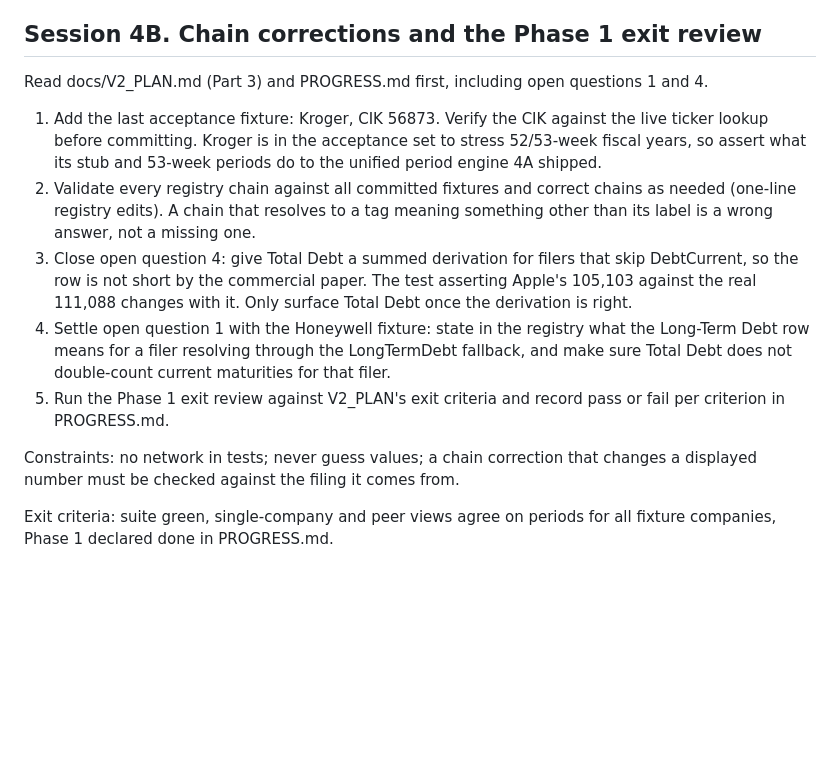
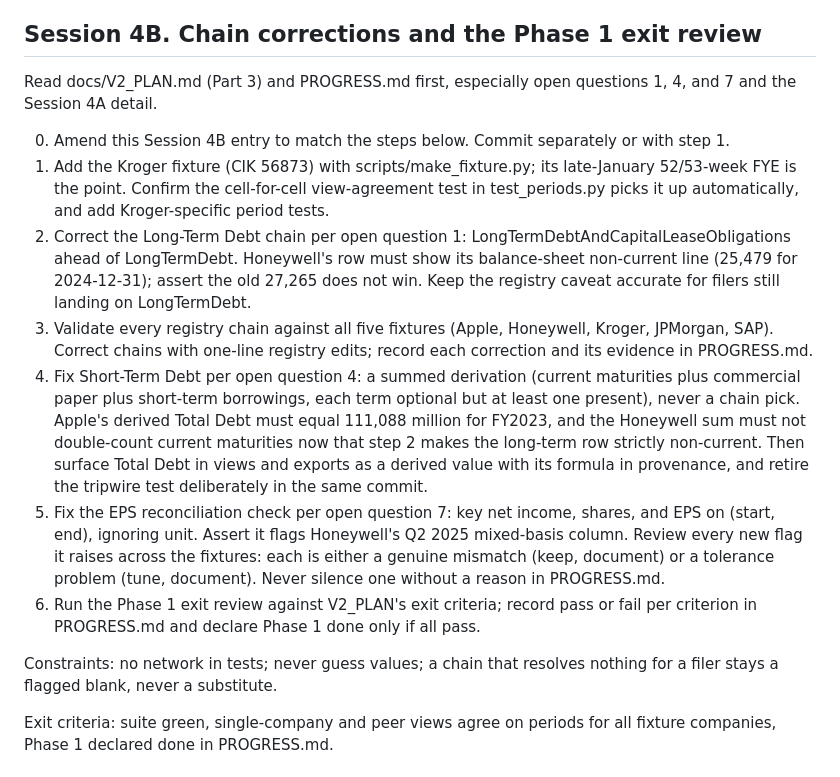
Before and after one commit to thekeoni1/edgardly, a Markdown page: docs/SESSIONS.md, the part around the change. GitHub-like rendering; blank space fills up the shorter version.

Commit message:
Amend the Session 4B entry to the steps it actually runs
The 4A/4B split was written before open question 7 existed and before the
Honeywell fixture sharpened open question 1. The entry now names the six
steps in the order they are done, including the EPS reconciliation fix and
the deliberate retirement of the Total Debt tripwire.

Co-Authored-By: Claude Opus 5 (1M context) <noreply@anthropic.com>

```diff
--- a/docs/SESSIONS.md
+++ b/docs/SESSIONS.md
@@ -139,27 +139,37 @@ updated.
 
 ## Session 4B. Chain corrections and the Phase 1 exit review
 
-Read docs/V2_PLAN.md (Part 3) and PROGRESS.md first, including open questions 1 and 4.
+Read docs/V2_PLAN.md (Part 3) and PROGRESS.md first, especially open questions 1, 4, and 7
+and the Session 4A detail.
 
-1. Add the last acceptance fixture: Kroger, CIK 56873. Verify the CIK against the live
-   ticker lookup before committing. Kroger is in the acceptance set to stress 52/53-week
-   fiscal years, so assert what its stub and 53-week periods do to the unified period
-   engine 4A shipped.
-2. Validate every registry chain against all committed fixtures and correct chains as
-   needed (one-line registry edits). A chain that resolves to a tag meaning something other
-   than its label is a wrong answer, not a missing one.
-3. Close open question 4: give Total Debt a summed derivation for filers that skip
-   DebtCurrent, so the row is not short by the commercial paper. The test asserting Apple's
-   105,103 against the real 111,088 changes with it. Only surface Total Debt once the
-   derivation is right.
-4. Settle open question 1 with the Honeywell fixture: state in the registry what the
-   Long-Term Debt row means for a filer resolving through the LongTermDebt fallback, and
-   make sure Total Debt does not double-count current maturities for that filer.
-5. Run the Phase 1 exit review against V2_PLAN's exit criteria and record pass or fail per
-   criterion in PROGRESS.md.
+0. Amend this Session 4B entry to match the steps below. Commit separately or with step 1.
+1. Add the Kroger fixture (CIK 56873) with scripts/make_fixture.py; its late-January
+   52/53-week FYE is the point. Confirm the cell-for-cell view-agreement test in
+   test_periods.py picks it up automatically, and add Kroger-specific period tests.
+2. Correct the Long-Term Debt chain per open question 1:
+   LongTermDebtAndCapitalLeaseObligations ahead of LongTermDebt. Honeywell's row must show
+   its balance-sheet non-current line (25,479 for 2024-12-31); assert the old 27,265 does
+   not win. Keep the registry caveat accurate for filers still landing on LongTermDebt.
+3. Validate every registry chain against all five fixtures (Apple, Honeywell, Kroger,
+   JPMorgan, SAP). Correct chains with one-line registry edits; record each correction and
+   its evidence in PROGRESS.md.
+4. Fix Short-Term Debt per open question 4: a summed derivation (current maturities plus
+   commercial paper plus short-term borrowings, each term optional but at least one
+   present), never a chain pick. Apple's derived Total Debt must equal 111,088 million for
+   FY2023, and the Honeywell sum must not double-count current maturities now that step 2
+   makes the long-term row strictly non-current. Then surface Total Debt in views and
+   exports as a derived value with its formula in provenance, and retire the tripwire test
+   deliberately in the same commit.
+5. Fix the EPS reconciliation check per open question 7: key net income, shares, and EPS on
+   (start, end), ignoring unit. Assert it flags Honeywell's Q2 2025 mixed-basis column.
+   Review every new flag it raises across the fixtures: each is either a genuine mismatch
+   (keep, document) or a tolerance problem (tune, document). Never silence one without a
+   reason in PROGRESS.md.
+6. Run the Phase 1 exit review against V2_PLAN's exit criteria; record pass or fail per
+   criterion in PROGRESS.md and declare Phase 1 done only if all pass.
 
-Constraints: no network in tests; never guess values; a chain correction that changes a
-displayed number must be checked against the filing it comes from.
+Constraints: no network in tests; never guess values; a chain that resolves nothing for a
+filer stays a flagged blank, never a substitute.
 
 Exit criteria: suite green, single-company and peer views agree on periods for all fixture
 companies, Phase 1 declared done in PROGRESS.md.
```
